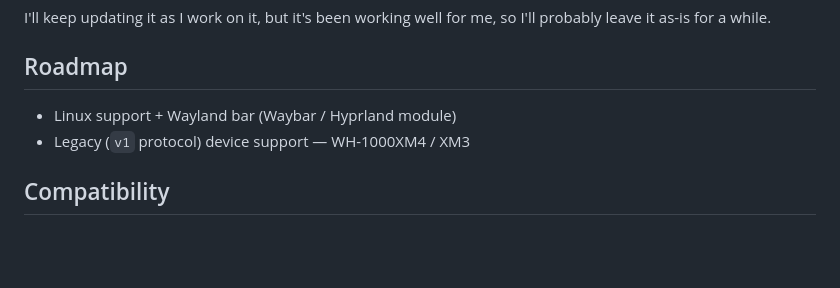
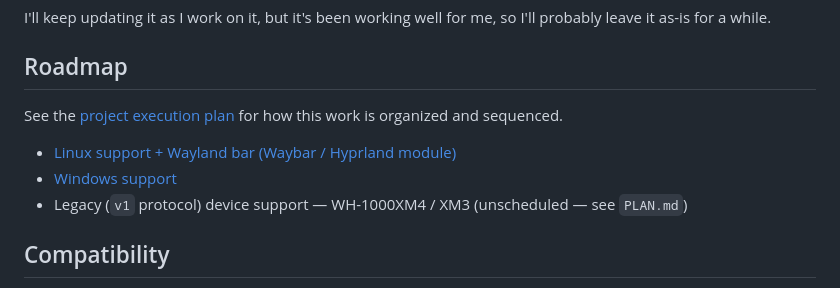
Before and after one commit to AlexandForests/sonytuibar, a Markdown page: README.md, the part around the change. Rendered like a GitHub page; blank space fills up the shorter version.

Commit message:
docs: add roadmap section to README

```diff
--- a/README.md
+++ b/README.md
@@ -16,8 +16,11 @@ leave it as-is for a while.
 
 ## Roadmap
 
-- Linux support + Wayland bar (Waybar / Hyprland module)
-- Legacy (`v1` protocol) device support — WH-1000XM4 / XM3
+See the [project execution plan](PLAN.md) for how this work is organized and sequenced.
+
+- [Linux support + Wayland bar (Waybar / Hyprland module)](plans/02-linux-support.md)
+- [Windows support](plans/03-windows-support.md)
+- Legacy (`v1` protocol) device support — WH-1000XM4 / XM3 (unscheduled — see `PLAN.md`)
 
 ## Compatibility
 
```
